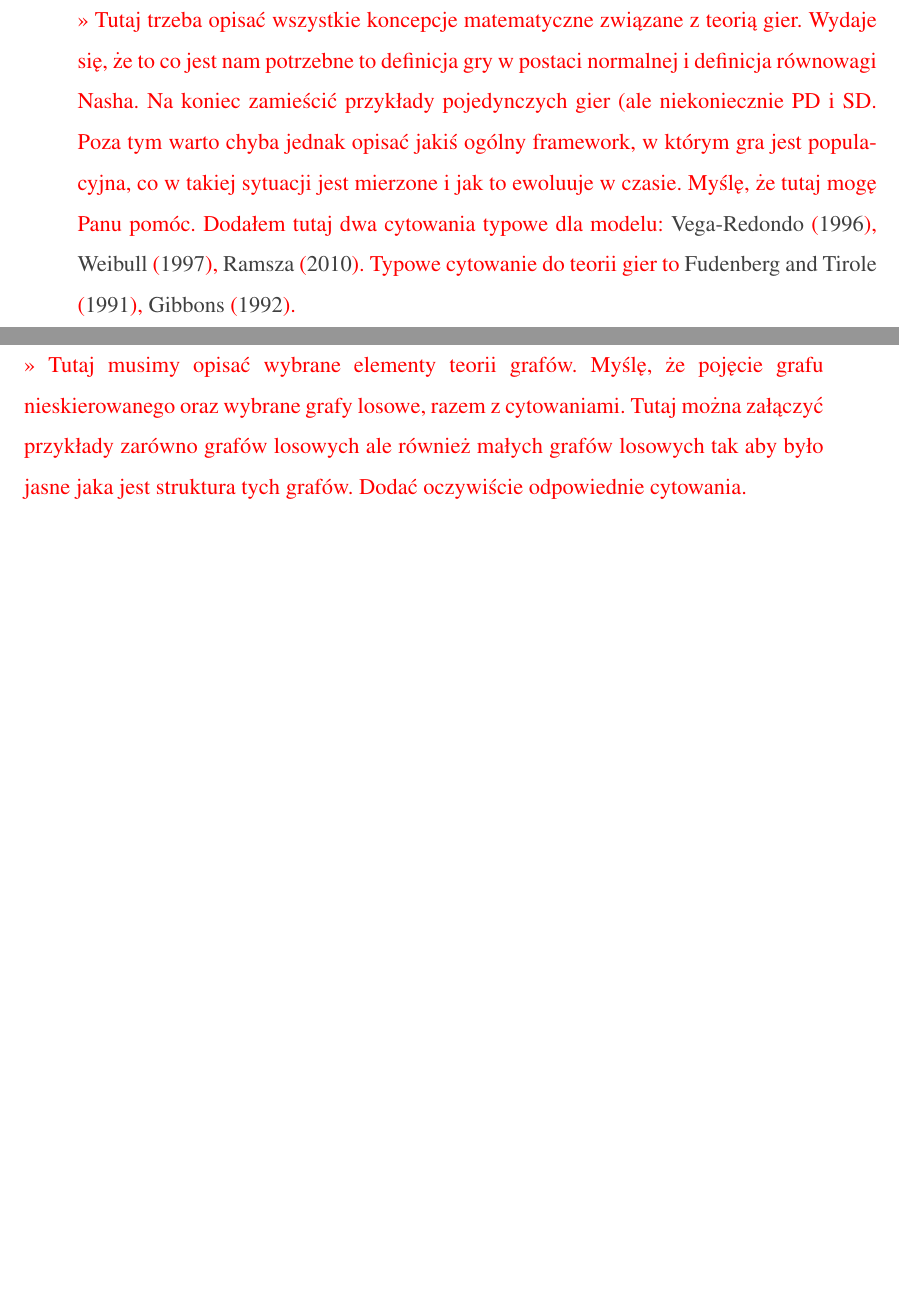
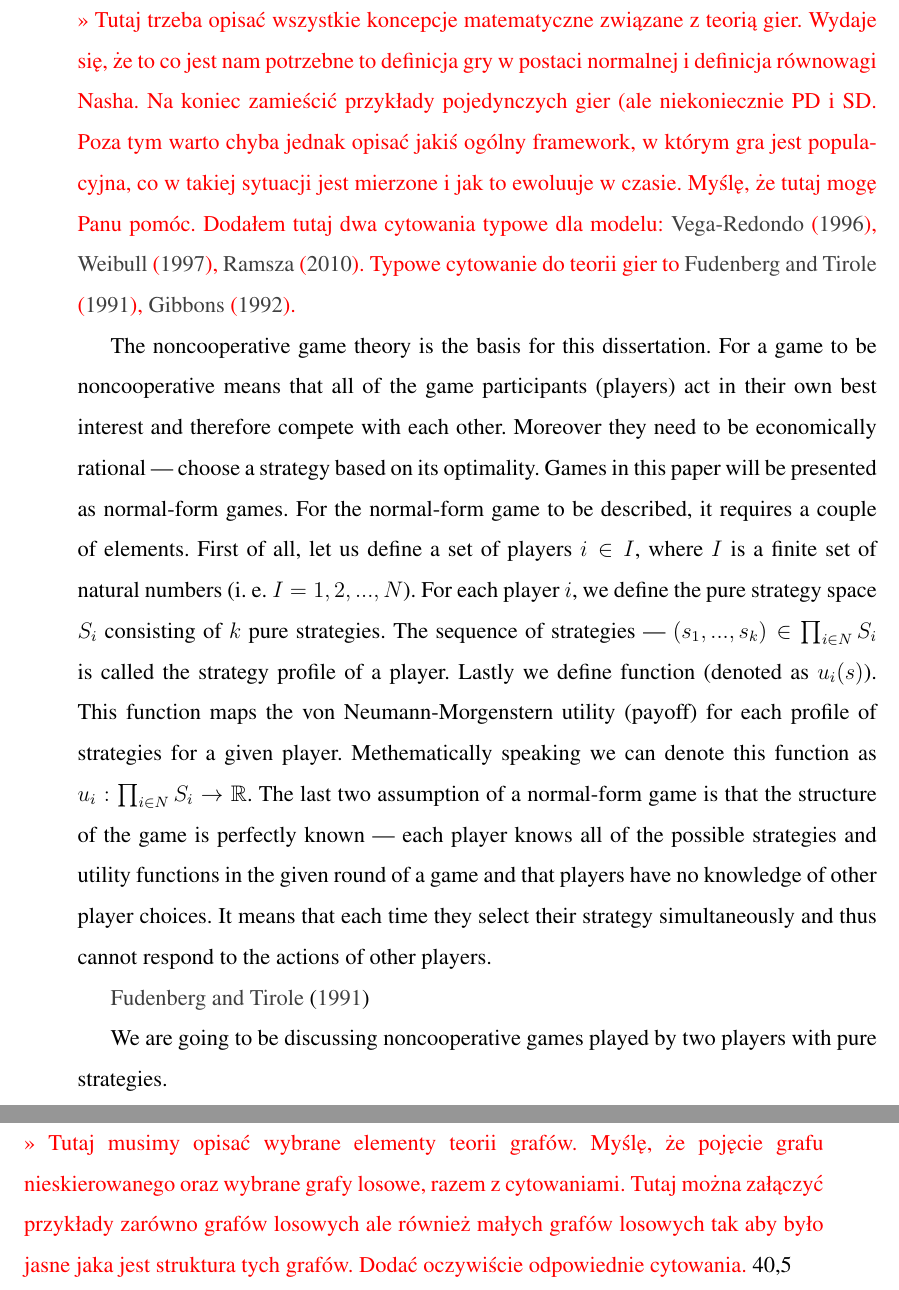
Before and after one commit to kMordarski/Thesis, a LaTeX thesis (Latex/Thesis.tex): two parts of pages 7 and 8 of 21, joined at a grey line, cut so that both start at the same text, the shorter picture padded with empty space. Compiled offline with pdfLaTeX.

Commit message:
24.05.2022

```diff
--- a/Latex/Thesis.tex
+++ b/Latex/Thesis.tex
@@ -191,12 +191,30 @@ One of the goals of The Paper was to compare the results of simulations on diffe
 
 \todo{Tutaj trzeba opisać wszystkie koncepcje matematyczne związane z teorią gier. Wydaje się, że to co jest nam potrzebne to definicja gry w postaci normalnej i definicja równowagi Nasha. Na koniec zamieścić przykłady pojedynczych gier (ale niekoniecznie PD i SD. Poza tym warto chyba jednak opisać jakiś ogólny framework, w którym gra jest populacyjna, co w takiej sytuacji jest mierzone i jak to ewoluuje w czasie. Myślę, że tutaj mogę Panu pomóc. Dodałem tutaj dwa cytowania typowe dla modelu: \cite{vega1996evolution,weibull1997evolutionary,ramsza2010elementy}. Typowe cytowanie do teorii gier to \cite{fudenberg1991game,gibbons1992game}.}
 
+The noncooperative game theory is the basis for this dissertation. For a game to be noncooperative means that all of the game participants (players)
+act in their own best interest and therefore compete with each other. Moreover they need to be economically rational --- choose a strategy based on its optimality.
+Games in this paper will be presented as normal-form games. For the normal-form game to be described, it requires a couple of elements. First of all,
+let us define a set of players $i \in I$, where $I$ is a finite set of natural numbers (i. e. $I = {1,2,...,N}$).
+For each player $i$, we define the pure strategy space $S_i$ consisting of $k$ pure strategies. The sequence of strategies --- $(s_1, ..., s_k) \in \prod_{i \in N} S_i$ is called the strategy profile of a player.
+Lastly we define function (denoted as $u_i(s)$). This function maps the von Neumann-Morgenstern utility (payoff) for each profile of strategies for a given player.
+Methematically speaking we can denote this function as $u_i: \prod_{i \in N}S_i \rightarrow \mathbb{R}$. The last two assumption of
+a normal-form game is that the structure of the game is perfectly known --- each player knows all of the possible strategies and utility functions in the given round of a game and
+that players have no knowledge of other player choices. It means that each time they select their strategy simultaneously and thus
+cannot respond to the actions of other players.
+
+   \cite{fudenberg1991game}
+
+
+
+We are going to be discussing noncooperative games played by two players with pure strategies.
+
+
 % --- chapter ---------------------------------------------------------
 \clearpage
 \section{Elements of the graph theory}
 
 \todo{Tutaj musimy opisać wybrane elementy teorii grafów. Myślę, że pojęcie grafu nieskierowanego oraz wybrane grafy losowe, razem z cytowaniami. Tutaj można załączyć przykłady zarówno grafów losowych ale również małych grafów losowych tak aby było jasne jaka jest struktura tych grafów. Dodać oczywiście odpowiednie cytowania.}
-
+40,5
 
 % --- chapter ---------------------------------------------------------
 \clearpage
```
Also changed, not shown: Latex/Thesis.pdf.
